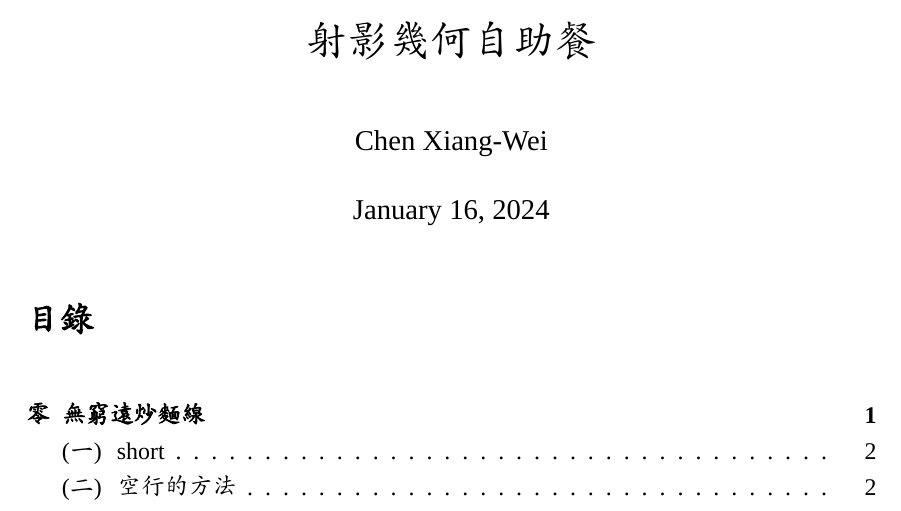
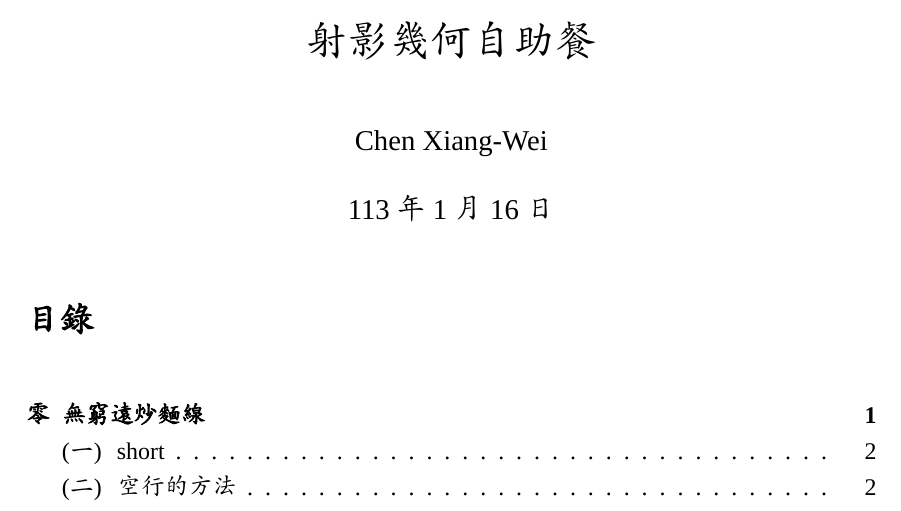
Before and after one commit to hsiu-chan/LatexTemplate, a LaTeX document (template.tex, which reads content.tex): part of page 1 of 9, cut so that both start at the same text. Compiled offline with XeLaTeX; a missing font is replaced by an installed copy or a similar font.

Commit message:
changed 4 files

```diff
--- a/content.tex
+++ b/content.tex
@@ -4,8 +4,9 @@
 
 \title{射影幾何自助餐} %標題
 \author{Chen Xiang-Wei} %編輯這份講義的作者
-\date{August 11, 2019}
+
 \date{\today}%今天
+\date{\ROCtoday}%中華民國年
 \lfoot{Author:\theauthor}
 \maketitle
 \thispagestyle{fancy}
--- a/template.tex
+++ b/template.tex
@@ -339,7 +339,10 @@ psdextra=true
 \newcommand{\upcite}[1]{\cite{#1}} %参考文献上标
 
 
-
+\newcount\thisyear%%%中華民國年月日
+\thisyear=\year%%%中華民國年月日
+\advance\thisyear by -1911%%%中華民國年月日
+\newcommand{\ROCtoday}{\the\thisyear 年 \the\month 月 \the\day 日}%%%中華民國年月日
 
 \begin{document}
 %%%%%%%%%%%%%%頁首頁尾們%%%%%%%%%%%%%%%%%%%
```
Also changed, not shown: template.pdf.
